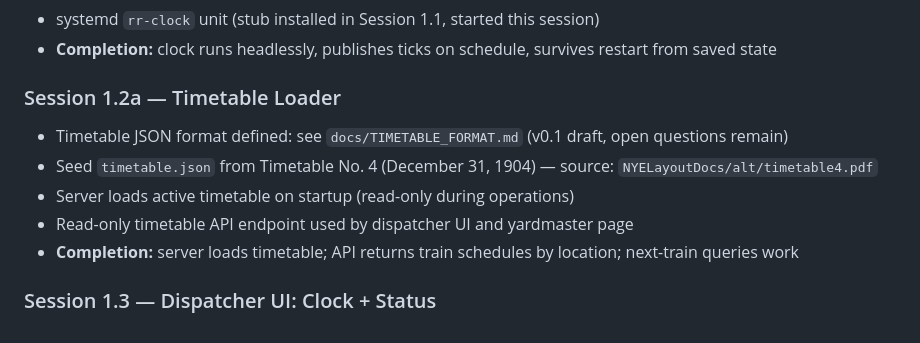
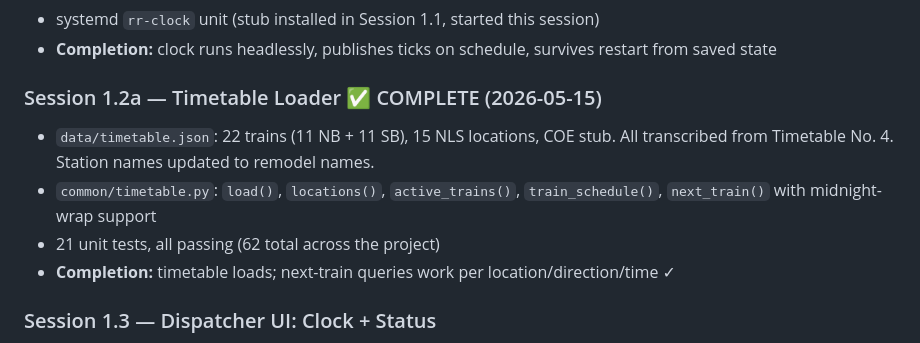
Before and after one commit to adbyrne/IOTtrains, a Markdown page: docs/IMPLEMENTATION_PLAN.md, the part around one of its changes. Rendered like a GitHub page.

Commit message:
Mark Session 1.2a complete in implementation plan
Co-Authored-By: Claude Sonnet 4.6 <noreply@anthropic.com>

```diff
--- a/docs/IMPLEMENTATION_PLAN.md
+++ b/docs/IMPLEMENTATION_PLAN.md
@@ -25,12 +25,11 @@
 - systemd `rr-clock` unit (stub installed in Session 1.1, started this session)
 - **Completion:** clock runs headlessly, publishes ticks on schedule, survives restart from saved state
 
-### Session 1.2a — Timetable Loader
-- Timetable JSON format defined: see `docs/TIMETABLE_FORMAT.md` (v0.1 draft, open questions remain)
-- Seed `timetable.json` from Timetable No. 4 (December 31, 1904) — source: `NYELayoutDocs/alt/timetable4.pdf`
-- Server loads active timetable on startup (read-only during operations)
-- Read-only timetable API endpoint used by dispatcher UI and yardmaster page
-- **Completion:** server loads timetable; API returns train schedules by location; next-train queries work
+### Session 1.2a — Timetable Loader ✅ COMPLETE (2026-05-15)
+- `data/timetable.json`: 22 trains (11 NB + 11 SB), 15 NLS locations, COE stub. All transcribed from Timetable No. 4. Station names updated to remodel names.
+- `common/timetable.py`: `load()`, `locations()`, `active_trains()`, `train_schedule()`, `next_train()` with midnight-wrap support
+- 21 unit tests, all passing (62 total across the project)
+- **Completion:** timetable loads; next-train queries work per location/direction/time ✓
 
 ### Session 1.3 — Dispatcher UI: Clock + Status
 - FastAPI skeleton + WebSocket MQTT bridge
```
Also changed, not shown: other parts of docs/IMPLEMENTATION_PLAN.md (+2 -2 lines).
